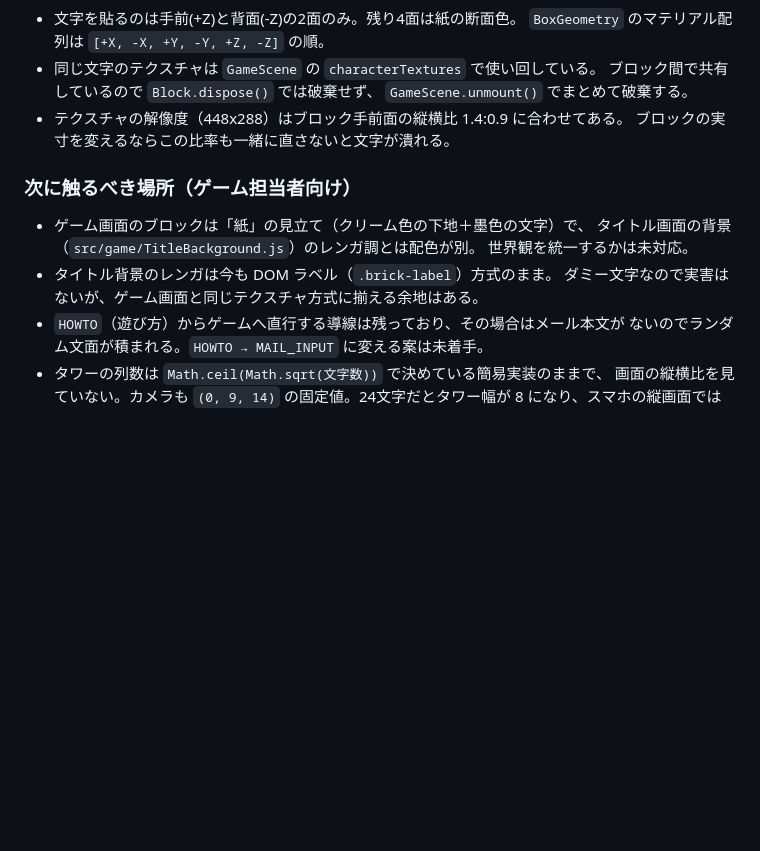
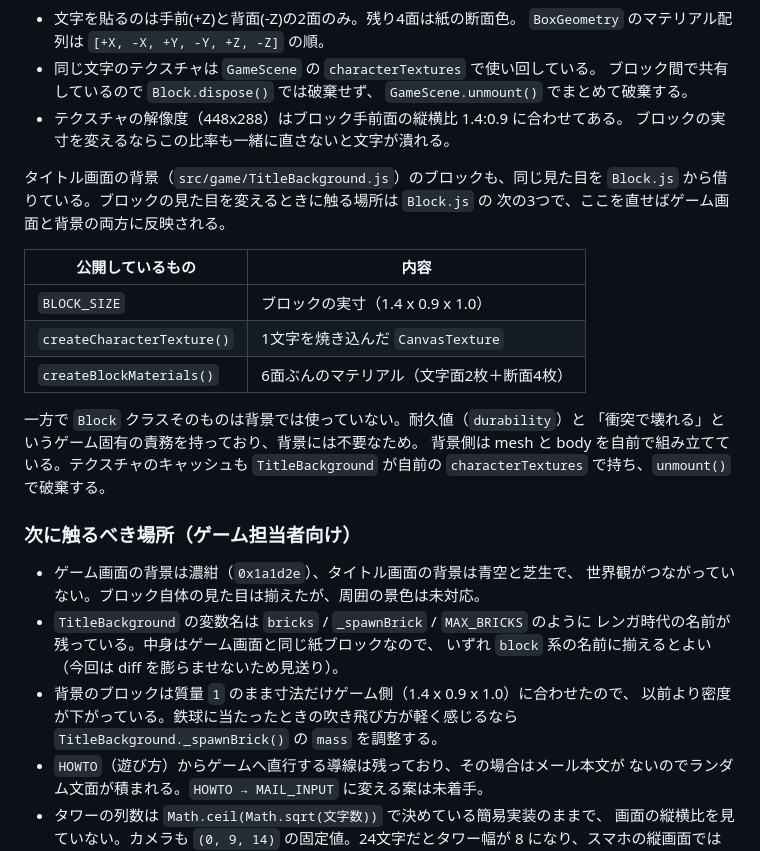
Before and after one commit to jigintern/202609-3days-hackathon-team-c, a Markdown page: README.md, the part around the change. GitHub-like rendering; blank space fills up the shorter version.

Commit message:
📝 docs: タイトル背景の実装をゲーム側と揃えた旨を反映
Co-Authored-By: Claude Opus 5 (1M context) <noreply@anthropic.com>

```diff
--- a/README.md
+++ b/README.md
@@ -68,13 +68,31 @@ TITLE → 「スタート」 → MAIL_INPUT → 「ゲーム開始」 → GAME
 - テクスチャの解像度（448x288）はブロック手前面の縦横比 1.4:0.9 に合わせてある。
   ブロックの実寸を変えるならこの比率も一緒に直さないと文字が潰れる。
 
+タイトル画面の背景（`src/game/TitleBackground.js`）のブロックも、同じ見た目を
+`Block.js` から借りている。ブロックの見た目を変えるときに触る場所は `Block.js` の
+次の3つで、ここを直せばゲーム画面と背景の両方に反映される。
+
+| 公開しているもの | 内容 |
+| --- | --- |
+| `BLOCK_SIZE` | ブロックの実寸（1.4 x 0.9 x 1.0） |
+| `createCharacterTexture()` | 1文字を焼き込んだ `CanvasTexture` |
+| `createBlockMaterials()` | 6面ぶんのマテリアル（文字面2枚＋断面4枚） |
+
+一方で `Block` クラスそのものは背景では使っていない。耐久値（`durability`）と
+「衝突で壊れる」というゲーム固有の責務を持っており、背景には不要なため。
+背景側は mesh と body を自前で組み立てている。テクスチャのキャッシュも
+`TitleBackground` が自前の `characterTextures` で持ち、`unmount()` で破棄する。
+
 ### 次に触るべき場所（ゲーム担当者向け）
 
-- ゲーム画面のブロックは「紙」の見立て（クリーム色の下地＋墨色の文字）で、
-  タイトル画面の背景（`src/game/TitleBackground.js`）のレンガ調とは配色が別。
-  世界観を統一するかは未対応。
-- タイトル背景のレンガは今も DOM ラベル（`.brick-label`）方式のまま。
-  ダミー文字なので実害はないが、ゲーム画面と同じテクスチャ方式に揃える余地はある。
+- ゲーム画面の背景は濃紺（`0x1a1d2e`）、タイトル画面の背景は青空と芝生で、
+  世界観がつながっていない。ブロック自体の見た目は揃えたが、周囲の景色は未対応。
+- `TitleBackground` の変数名は `bricks` / `_spawnBrick` / `MAX_BRICKS` のように
+  レンガ時代の名前が残っている。中身はゲーム画面と同じ紙ブロックなので、
+  いずれ `block` 系の名前に揃えるとよい（今回は diff を膨らませないため見送り）。
+- 背景のブロックは質量 `1` のまま寸法だけゲーム側（1.4 x 0.9 x 1.0）に合わせたので、
+  以前より密度が下がっている。鉄球に当たったときの吹き飛び方が軽く感じるなら
+  `TitleBackground._spawnBrick()` の `mass` を調整する。
 - `HOWTO`（遊び方）からゲームへ直行する導線は残っており、その場合はメール本文が
   ないのでランダム文面が積まれる。`HOWTO → MAIL_INPUT` に変える案は未着手。
 - タワーの列数は `Math.ceil(Math.sqrt(文字数))` で決めている簡易実装のままで、
```
